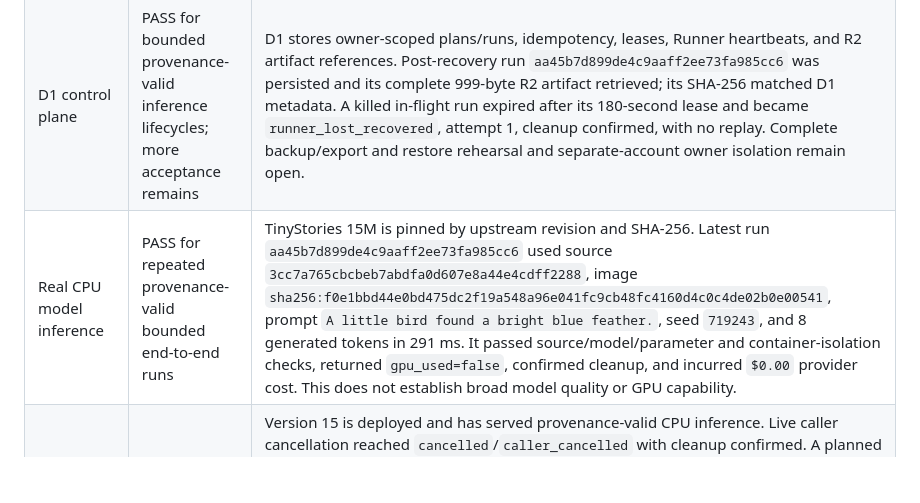
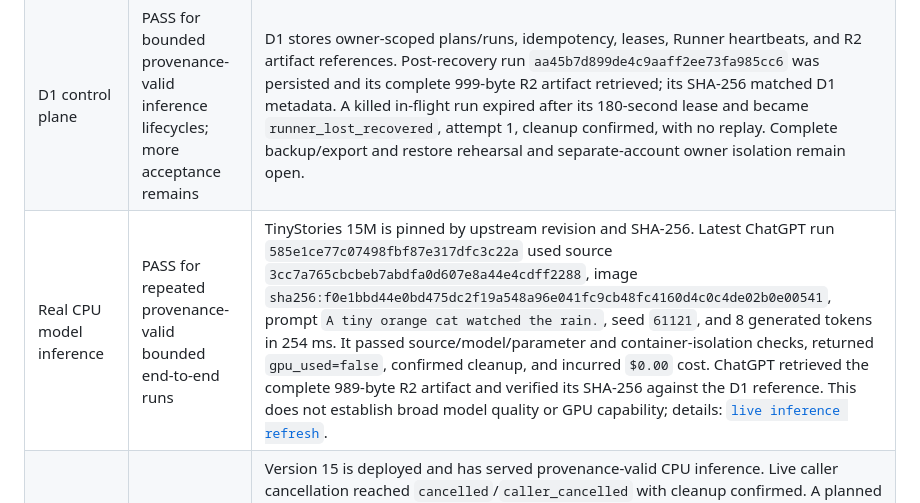
Before and after one commit to Unjuno/gpu-control, a Markdown page: docs/RELEASE_MATRIX.md, the part around the change. Rendered like a GitHub page; blank space fills up the shorter version.

Commit message:
docs: record fresh ChatGPT Sites inference acceptance

```diff
--- a/docs/RELEASE_MATRIX.md
+++ b/docs/RELEASE_MATRIX.md
@@ -10,7 +10,7 @@ identity, recovery, or provider acceptance gate.
 | --- | --- | --- |
 | ChatGPT Sites MCP | PASS for the private Site and repeated provenance-valid inference runs | The private Site and generated plugin are published. Version 15 is deployed and MCP-ready. ChatGPT prepared, submitted, polled, and retrieved registered TinyStories results through Sites → D1 → Runner → D1. Seven complete result artifacts have been retrieved and SHA-256 verified through ChatGPT. The Site remains owner-private. |
 | D1 control plane | PASS for bounded provenance-valid inference lifecycles; more acceptance remains | D1 stores owner-scoped plans/runs, idempotency, leases, Runner heartbeats, and R2 artifact references. Post-recovery run `aa45b7d899de4c9aaff2ee73fa985cc6` was persisted and its complete 999-byte R2 artifact retrieved; its SHA-256 matched D1 metadata. A killed in-flight run expired after its 180-second lease and became `runner_lost_recovered`, attempt 1, cleanup confirmed, with no replay. Complete backup/export and restore rehearsal and separate-account owner isolation remain open. |
-| Real CPU model inference | PASS for repeated provenance-valid bounded end-to-end runs | TinyStories 15M is pinned by upstream revision and SHA-256. Latest run `aa45b7d899de4c9aaff2ee73fa985cc6` used source `3cc7a765cbcbeb7abdfa0d607e8a44e4cdff2288`, image `sha256:f0e1bbd44e0bd475dc2f19a548a96e041fc9cb48fc4160d4c0c4de02b0e00541`, prompt `A little bird found a bright blue feather.`, seed `719243`, and 8 generated tokens in 291 ms. It passed source/model/parameter and container-isolation checks, returned `gpu_used=false`, confirmed cleanup, and incurred `$0.00` provider cost. This does not establish broad model quality or GPU capability. |
+| Real CPU model inference | PASS for repeated provenance-valid bounded end-to-end runs | TinyStories 15M is pinned by upstream revision and SHA-256. Latest ChatGPT run `585e1ce77c07498fbf87e317dfc3c22a` used source `3cc7a765cbcbeb7abdfa0d607e8a44e4cdff2288`, image `sha256:f0e1bbd44e0bd475dc2f19a548a96e041fc9cb48fc4160d4c0c4de02b0e00541`, prompt `A tiny orange cat watched the rain.`, seed `61121`, and 8 generated tokens in 254 ms. It passed source/model/parameter and container-isolation checks, returned `gpu_used=false`, confirmed cleanup, and incurred `$0.00` cost. ChatGPT retrieved the complete 989-byte R2 artifact and verified its SHA-256 against the D1 reference. This does not establish broad model quality or GPU capability; details: [`live inference refresh`](acceptance/2026-11-12-chatgpt-sites-live-inference-refresh.md). |
 | Runner security and recovery | PARTIAL | Version 15 is deployed and has served provenance-valid CPU inference. Live caller cancellation reached `cancelled`/`caller_cancelled` with cleanup confirmed. A planned admission-gated stop/start returned to ready and completed a new inference. One active-run process-loss test killed the Runner while its exact workload container was running; after lease expiry D1 recorded `runner_lost_recovered`, attempt 1, cleanup confirmed, no retry, and no leftover container. launchd restarted the Runner and a fresh inference succeeded. Static security review found no actionable issue in the reviewed diff. Repeated crash windows, cross-owner isolation, Keychain ACL/rotation, backup/restore, and orphan reconciliation under other failure points remain open. |
 | Result artifacts | PARTIAL; seven bounded R2 results accepted | A production R2 binding stores the verified result JSON. D1 records its artifact ID, digest and byte size; the ChatGPT artifact tool checks owner/run binding, metadata and content digest before returning bounded base64 chunks. Seven complete run artifacts were retrieved and SHA-256 verified. R2 retention and orphan cleanup policy, larger artifacts and a broader lifecycle remain open. |
 | Owner isolation and revocation | NOT ACCEPTED | Local Worker unit checks cover owner-bound prepare, submit, list, status, result, cancel, and artifact queries; they use a D1-shaped test double and do not establish authenticated access from a distinct account. Test a genuinely separate Site account and verify access revocation; a forged-header rejection alone is insufficient. Evidence: [`Sites owner-scope unit checks`](acceptance/2026-11-12-sites-owner-scope-unit-tests.md). |
```
Also changed, not shown: docs/acceptance/2026-11-12-chatgpt-sites-live-inference-refresh.md (added, +31 -0 lines).
